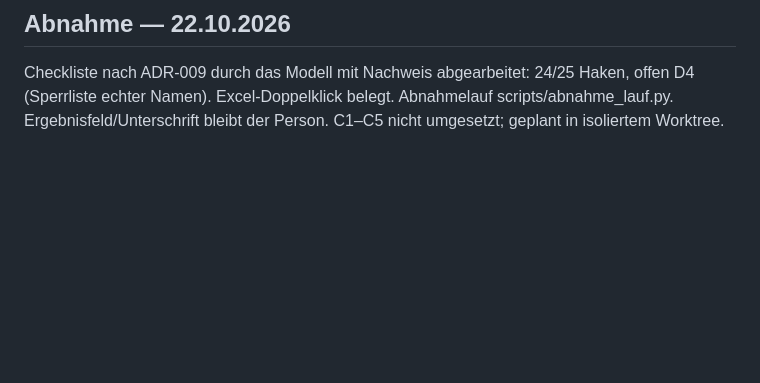
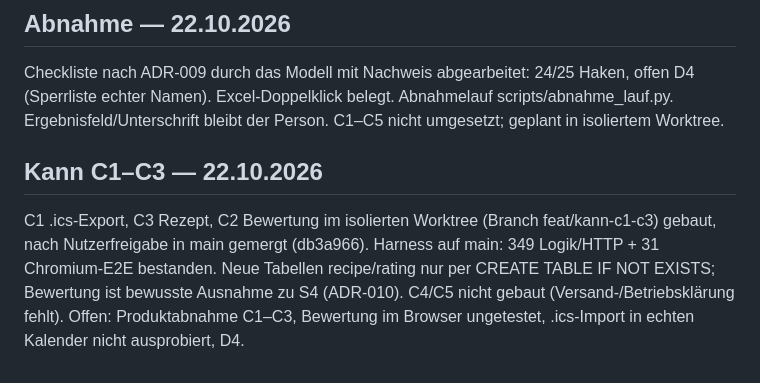
Before and after one commit to TBU-Filehouse/Kulinarischer-Mittwoch, a Markdown page: CONTEXT.md, the part around the change. GitHub-like rendering; blank space fills up the shorter version.

```diff
--- a/CONTEXT.md
+++ b/CONTEXT.md
@@ -81,3 +81,6 @@ G5 jetzt mechanisch: scripts/scan_commit.py als erste Harness-Stufe und lokaler
 
 ## Abnahme — 22.10.2026
 Checkliste nach ADR-009 durch das Modell mit Nachweis abgearbeitet: 24/25 Haken, offen D4 (Sperrliste echter Namen). Excel-Doppelklick belegt. Abnahmelauf scripts/abnahme_lauf.py. Ergebnisfeld/Unterschrift bleibt der Person. C1–C5 nicht umgesetzt; geplant in isoliertem Worktree.
+
+## Kann C1–C3 — 22.10.2026
+C1 .ics-Export, C3 Rezept, C2 Bewertung im isolierten Worktree (Branch feat/kann-c1-c3) gebaut, nach Nutzerfreigabe in main gemergt (db3a966). Harness auf main: 349 Logik/HTTP + 31 Chromium-E2E bestanden. Neue Tabellen recipe/rating nur per CREATE TABLE IF NOT EXISTS; Bewertung ist bewusste Ausnahme zu S4 (ADR-010). C4/C5 nicht gebaut (Versand-/Betriebsklärung fehlt). Offen: Produktabnahme C1–C3, Bewertung im Browser ungetestet, .ics-Import in echten Kalender nicht ausprobiert, D4.
```
Also changed, not shown: 02-journal.md (+3 -0 lines), README.md (+1 -1 lines).
